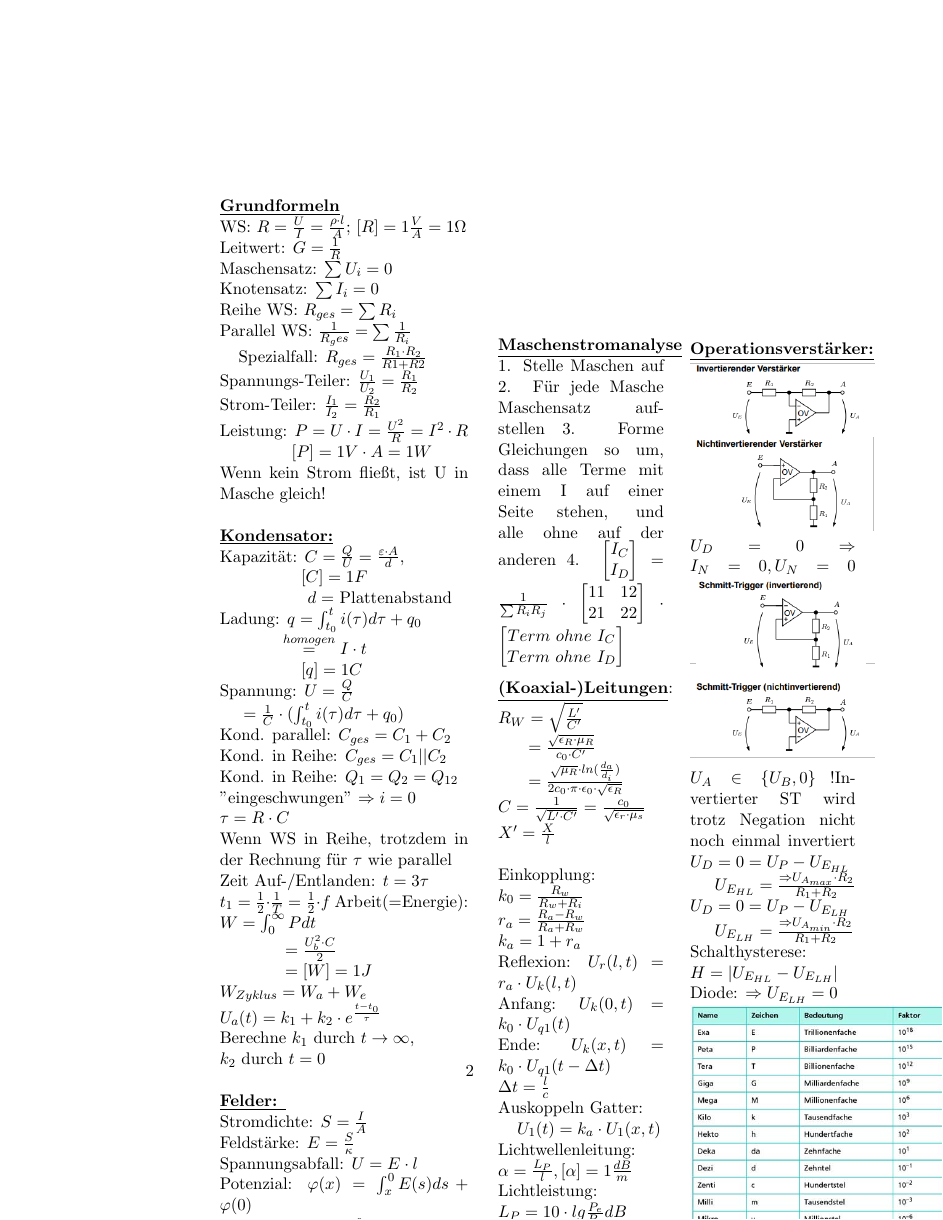
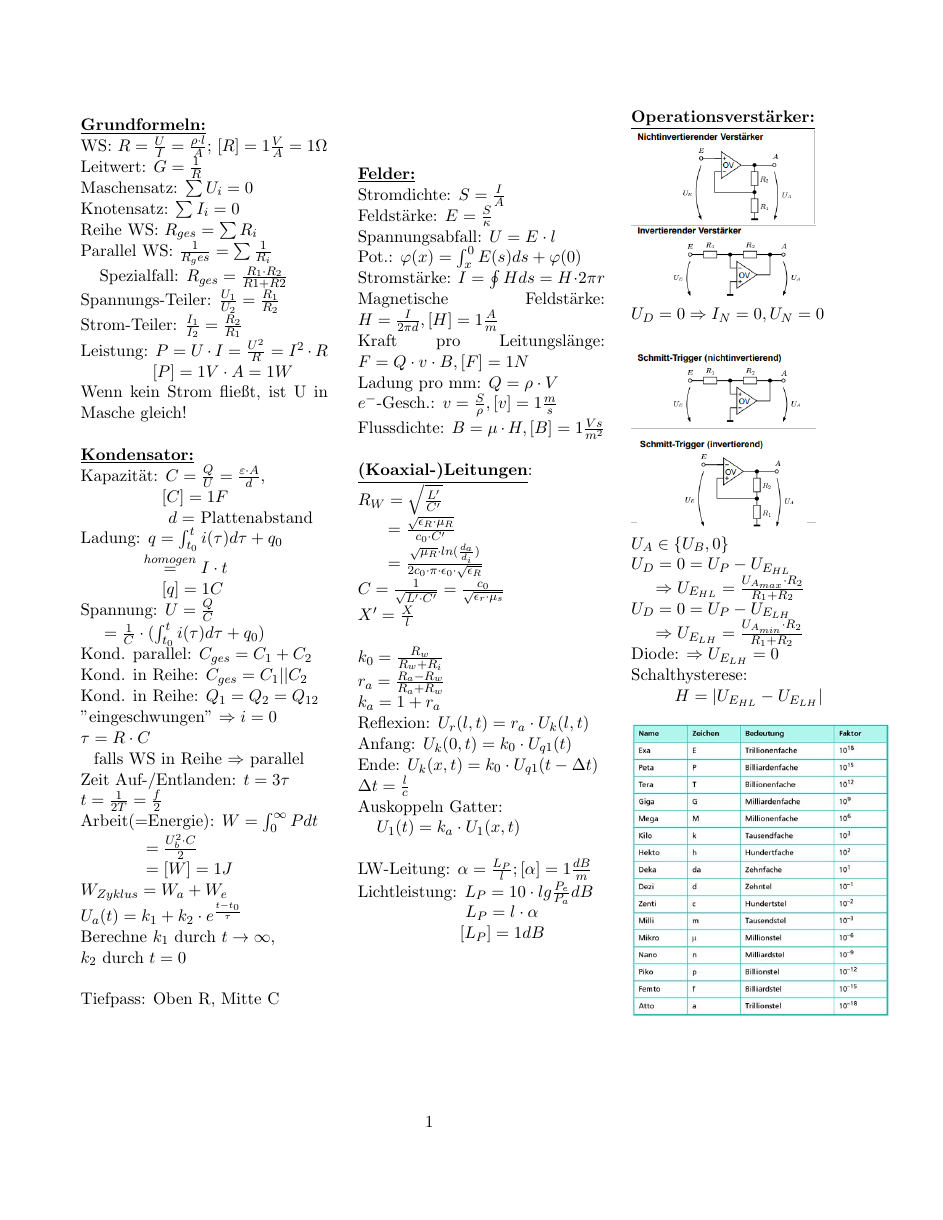
Before and after one commit to NWuensche/TGIFormeln, a LaTeX document (FormelnTGI.tex): page 2 of 4 before the commit and page 1 of 2 after it. Compiled offline with pdfLaTeX.

Commit message:
Make it nice

```diff
--- a/FormelnTGI.tex
+++ b/FormelnTGI.tex
@@ -37,9 +38,9 @@ Kond. in Reihe: $C_{ges} = C_1 || C_2$\\
 Kond. in Reihe: $Q_1 = Q_2 = Q_{12}$\\
 "eingeschwungen" $\Rightarrow i = 0$\\
 $\tau = R \cdot C$\\
-Wenn WS in Reihe, trotzdem in der Rechnung für $\tau$ wie parallel\\
+\phantom{ss}falls WS in Reihe $\Rightarrow$ parallel\\
 Zeit Auf-/Entlanden: $t = 3\tau$\\
-$t_1 = \frac{1}{2} \cdot \frac{1}{T} = \frac{1}{2} \cdot f$
+$t =\frac{1}{2T} = \frac{f}{2}$\\
 Arbeit(=Energie): $W = \int_0^\infty P dt$\\
 \phantom{sssssssss} $= \frac{U_b^2 \cdot C}{2} $\\
 \phantom{sssssssss} $= [W] = 1J $\\
@@ -48,38 +49,23 @@ $U_a(t) = k_1 + k_2 \cdot e^{\frac{t-t_0}{\tau}}$\\
 Berechne $k_1$ durch $t \rightarrow \infty$,\\
 $k_2$ durch $t = 0$\\
 
-\underline{\textbf{Felder: }}\\
+Tiefpass: Oben R, Mitte C
+\end{minipage}%
+~~~~~~~
+\begin{minipage}{0.33\textwidth}
+%\vspace{-11.5 cm}
+
+\underline{\textbf{Felder:}}\\
 Stromdichte: $S=\frac{I}{A}$\\
 Feldstärke: $E=\frac{S}{\kappa}$\\
 Spannungsabfall: $U=E \cdot l$\\
-    Potenzial: $\varphi (x)= \int_x^0 E(s)ds + \varphi(0)$\\
+Pot.: $\varphi (x)= \int_x^0 E(s)ds + \varphi(0)$\\
 Stromstärke: $I = \oint H ds = H \cdot 2\pi r$\\
 Magnetische Feldstärke: $H = \frac{I}{2\pi d}, [H] = 1\frac{A}{m}$\\
 Kraft pro Leitungslänge: $F=Q \cdot v \cdot B, [F] = 1N$\\
-Ladung pro Millimeter: $Q = \rho \cdot V, [Q] = 1C$\\
-$e^-$-Geschwindigkeit: $v = \frac{S}{\rho}, [v] = 1\frac{m}{s}$\\
+Ladung pro mm: $Q = \rho \cdot V$\\
+$e^-$-Gesch.: $v = \frac{S}{\rho}, [v] = 1\frac{m}{s}$\\
 Flussdichte: $B=\mu \cdot H, [B] = 1 \frac{Vs}{m^2}$\\
-
-\end{minipage}%
-~~~~~~~
-\begin{minipage}{0.3\textwidth}
-
-\underline{\textbf{Maschenstromanalyse}}\\
-1. Stelle Maschen auf
-2. Für jede Masche Maschensatz aufstellen
-3. Forme Gleichungen so um, dass alle Terme mit einem I auf einer Seite stehen, und alle ohne auf der anderen
-4. $\begin{bmatrix}
-	I_C\\
-	I_D\\
-\end{bmatrix} = \frac{1}{\sum R_iR_j} \cdot \begin{bmatrix}
-	11 & 12\\ % TODO Wie ist diese Matrix aufgebaut?
-	21 & 22\\
-\end{bmatrix} \cdot \begin{bmatrix}
-	Term~ohne~I_C\\
-	Term~ohne~I_D\\
-\end{bmatrix}
- $\\
- % TODO Wie Gleichungen daraus?
 
  \underline{\textbf{(Koaxial-)Leitungen}}:\\
 $R_W = \sqrt{\frac{L'}{C'}}$\\
@@ -89,8 +75,7 @@ $R_W = \sqrt{\frac{L'}{C'}}$\\
 $C = \frac{1}{\sqrt{L' \cdot C'}} = \frac{c_0}{\sqrt{\epsilon_r \cdot \mu_s}}$\\
 $X' = \frac{X}{l}$\\
 
-
-Einkopplung: $k_0 = \frac{R_w}{R_w + R_i} $\\
+$k_0 = \frac{R_w}{R_w + R_i} $\\
 $r_a = \frac{R_a - R_w}{R_a + R_w} $\\
 $k_a = 1 + r_a$\\
 Reflexion: $U_r(l,t) = r_a \cdot U_k(l,t)$\\
@@ -99,33 +84,32 @@ Ende: $U_k(x,t)= k_0 \cdot U_{q1}(t-\Delta t)$\\
 $\Delta t = \frac{l}{c}$\\
 Auskoppeln Gatter:\\
 \phantom{ss} $U_1(t) = k_a \cdot U_1(x,t)$\\
-Lichtwellenleitung: $\alpha = \frac{L_P}{l}, [\alpha] = 1 \frac{dB}{m}$\\
-Lichtleistung: $L_P = 10 \cdot lg\frac{P_e}{P_a} dB\\ L_P = l \cdot \alpha$\\
-$ [L_P] = 1dB$\\
-Tiefpass: Oben R, Mitte C
 
-
+LW-Leitung: $\alpha = \frac{L_P}{l}; [\alpha] = 1 \frac{dB}{m}$\\
+Lichtleistung: $L_P = 10 \cdot lg\frac{P_e}{P_a} dB$\\
+\phantom{sssssississsssss} $L_P = l \cdot \alpha$\\
+\phantom{sssssississsssss}$ [L_P] = 1dB$\\
 
 
 
 \end{minipage}%
 ~~~~~~
-\begin{minipage}{0.3\textwidth}
+\begin{minipage}{0.33\textwidth}
 \underline{\textbf{Operationsverstärker:}}\\
+\includegraphics[scale=0.40]{NIOV.png}
 \includegraphics[scale=0.40]{IOV.png}
-\includegraphics[scale=0.40]{NIOV.png}
-$U_D = 0 \Rightarrow I_N = 0, U_N = 0$
-\includegraphics[scale=0.40]{ISTOV.png}
-\includegraphics[scale=0.40]{NISTOV.png}
-$U_A \in \{U_B,0\}$
-% TODO 10.1
-!Invertierter ST wird trotz Negation nicht noch einmal invertiert
+$U_D = 0 \Rightarrow I_N = 0, U_N = 0$\\
+
+\includegraphics[scale=0.40]{NISTOV.png}\\
+\includegraphics[scale=0.40]{ISTOV.png}\\
+$U_A \in \{U_B,0\}$\\
 $U_D = 0 = U_P - U_{E_{HL}}$\\
-\phantom{sssi}$U_{E_{HL}} = \frac{\Rightarrow U_{A_{max}} \cdot R_2}{R_1 + R_2}$\\
+\phantom{sssi}$\Rightarrow U_{E_{HL}} = \frac{U_{A_{max}} \cdot R_2}{R_1 + R_2}$\\
 $U_D = 0 = U_P - U_{E_{LH}}$\\
-\phantom{sssi}$U_{E_{LH}}= \frac{\Rightarrow U_{A_{min}} \cdot R_2}{R_1 + R_2}$\\
-Schalthysterese: $H = |U_{E_{HL}} - U_{E_{LH}}| $\\
-Diode: $\Rightarrow U_{E_{LH}} = 0$
+\phantom{sssi}$\Rightarrow U_{E_{LH}}= \frac{ U_{A_{min}} \cdot R_2}{R_1 + R_2}$\\
+Diode: $\Rightarrow U_{E_{LH}} = 0$\\
+Schalthysterese:\\
+\phantom{sssssi} $H = |U_{E_{HL}} - U_{E_{LH}}|$\\
 
 \includegraphics[scale=0.40]{Zehnerpotenzen.jpg}
 
@@ -149,4 +132,3 @@ n-Kanal:\\
 \phantom{ss} Leitet: $\Rightarrow U_{DS} \geq 0$\\
 \phantom{sssssisisssi}$\Rightarrow I_D \geq 0$\\
 
-\[I_D = \left\{
```
Also changed, not shown: FormelnTGI.tex (80 more changed lines).
